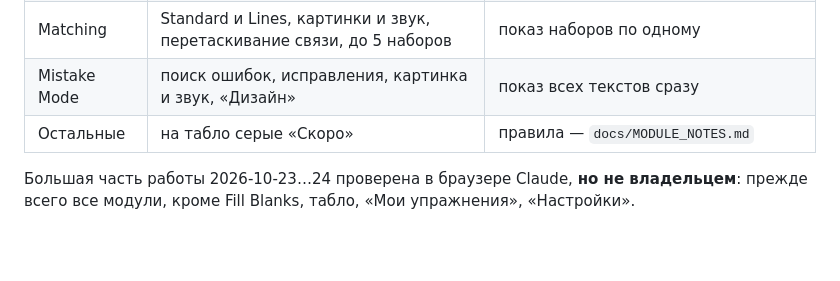
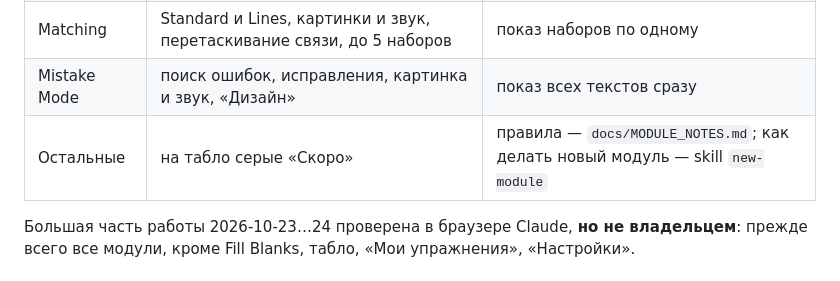
Before and after one commit to dimotionr4/dimvibe-test, a Markdown page: HANDOFF.md, the part around the change. Drawn GitHub-style; blank space fills up the shorter version.

```diff
--- a/HANDOFF.md
+++ b/HANDOFF.md
@@ -35,7 +35,7 @@
 | Multiple Choice | Single/Multiple, картинки вопроса и вариантов, увеличение, звук | — |
 | Matching | Standard и Lines, картинки и звук, перетаскивание связи, до 5 наборов | показ наборов по одному |
 | Mistake Mode | поиск ошибок, исправления, картинка и звук, «Дизайн» | показ всех текстов сразу |
-| Остальные | на табло серые «Скоро» | правила — `docs/MODULE_NOTES.md` |
+| Остальные | на табло серые «Скоро» | правила — `docs/MODULE_NOTES.md`; как делать новый модуль — skill `new-module` |
 
 Большая часть работы 2026-10-23…24 проверена в браузере Claude, **но не владельцем**: прежде всего все модули, кроме Fill Blanks, табло, «Мои упражнения», «Настройки».
 
```
Also changed, not shown: CLAUDE.md (+1 -0 lines), 1 other file.
